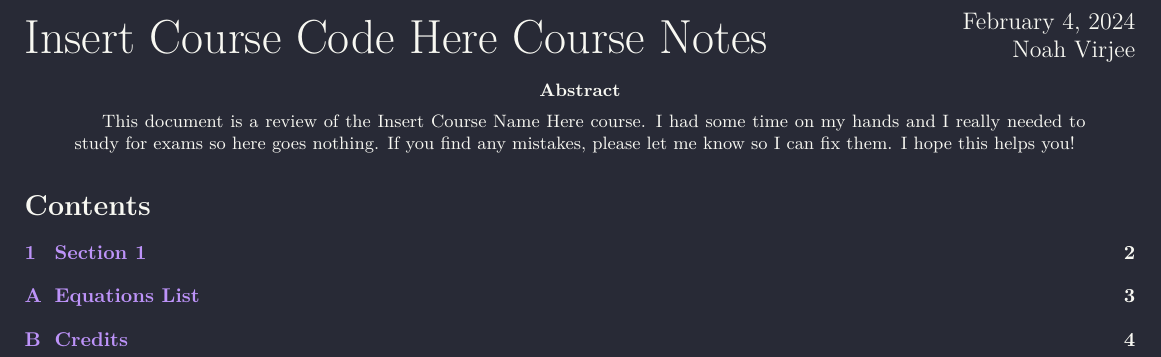
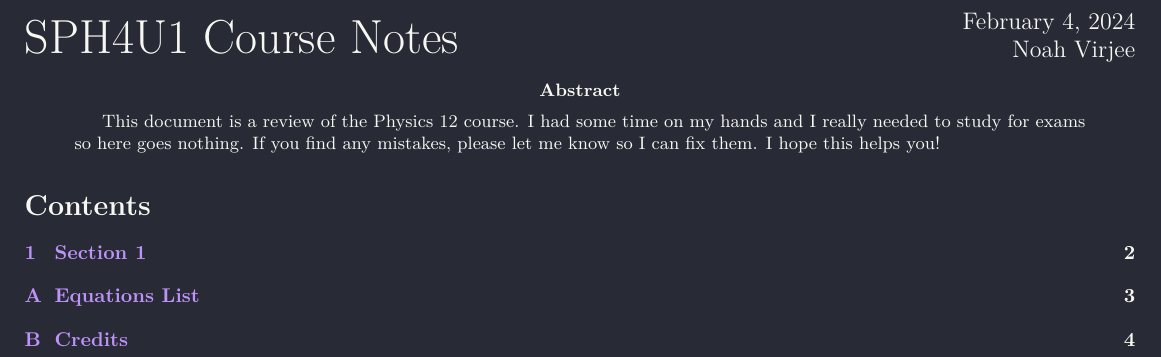
Before and after one commit to blucardin/Physics-12-Course-Notes, a LaTeX paper (main.tex): part of page 1 of 4, cut so that both start at the same text. Compiled offline with pdfLaTeX.

Commit message:
Custoize for Physics 12

```diff
--- a/main.tex
+++ b/main.tex
@@ -30,8 +30,8 @@
 % \usepackage{darkmode}
 % \enabledarkmode
 
-\newcommand{\code}{Insert Course Code Here}
-\newcommand{\name}{Insert Course Name Here}
+\newcommand{\code}{SPH4U1}
+\newcommand{\name}{Physics 12}
 \title{\code\ Course Notes}
 \author{Noah Virjee}
 \date{June 2022}
```
Also changed, not shown: main.pdf.
